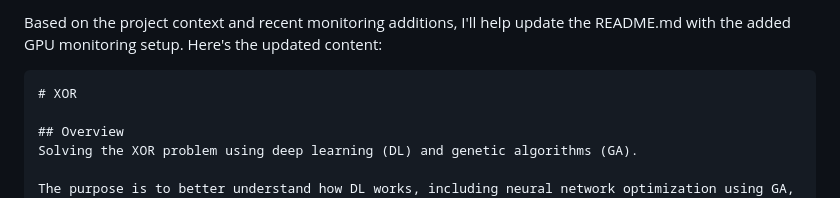
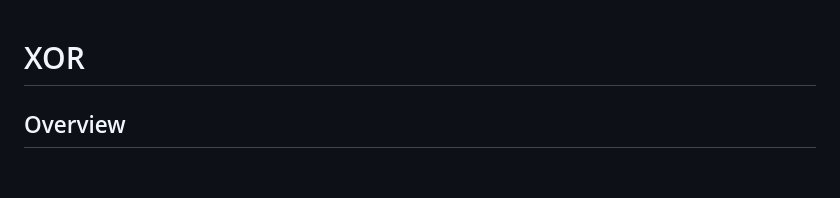
Before and after one commit to baj12/XOR, a Markdown page: README.md, the part around the change. Rendered like a GitHub page; blank space fills up the shorter version.

Commit message:
Remove unnecessary introductory text from README.md

````diff
--- a/README.md
+++ b/README.md
@@ -1,6 +1,3 @@
-Based on the project context and recent monitoring additions, I'll help update the README.md with the added GPU monitoring setup. Here's the updated content:
-
-```markdown
 # XOR
 
 ## Overview
````
